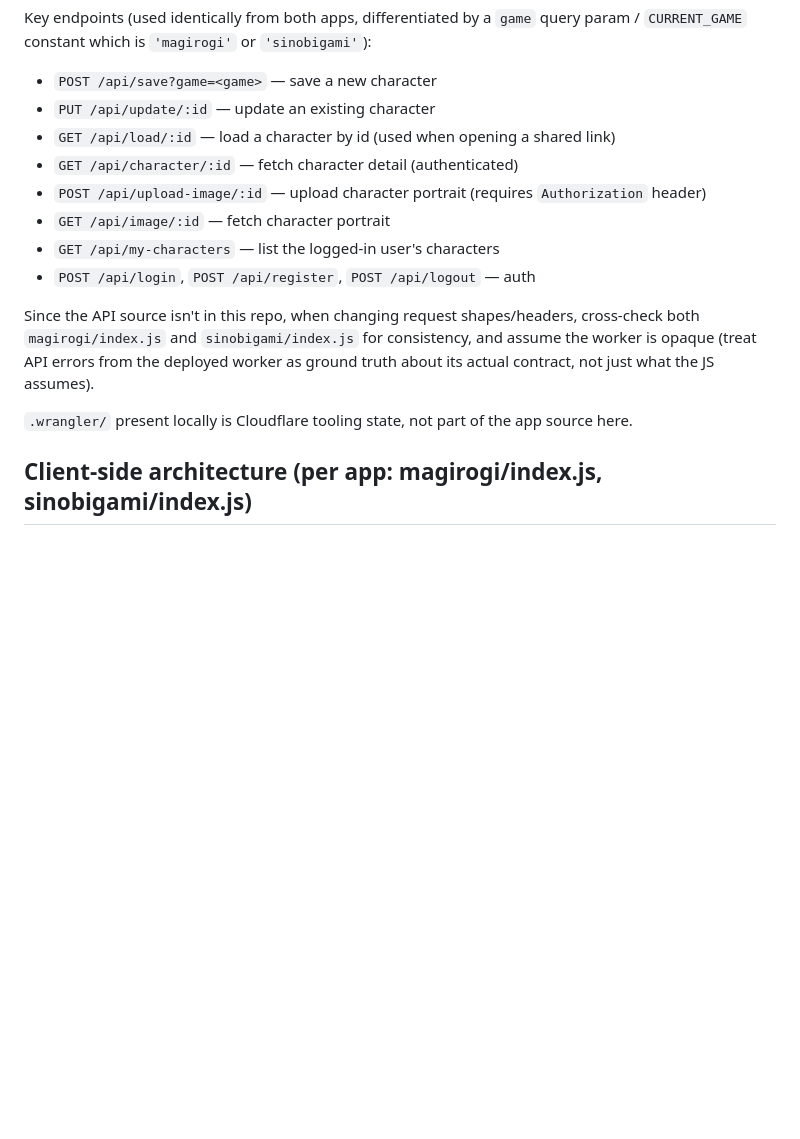
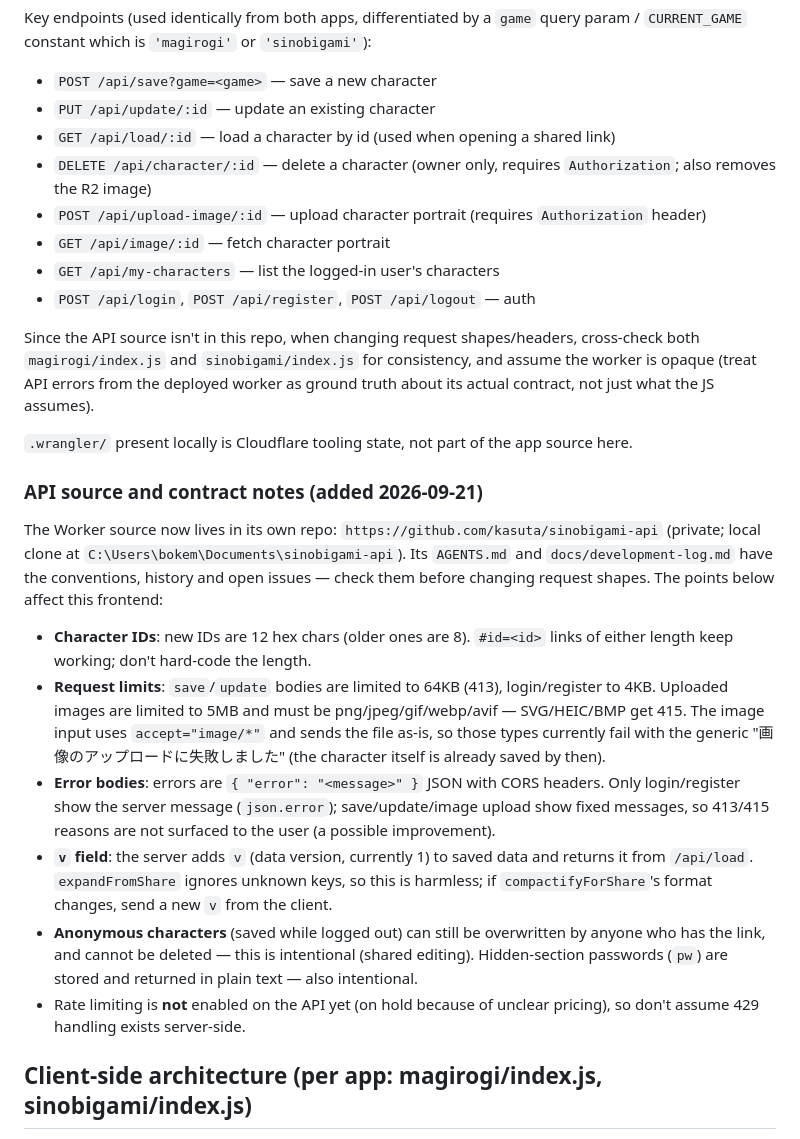
Before and after one commit to kasuta/TRPG, a Markdown page: CLAUDE.md, the part around the change. GitHub-like rendering; blank space fills up the shorter version.

Commit message:
CLAUDE.mdにAPIの別リポジトリと契約の注意点を追記し、機能追加の計画書を追加
Co-Authored-By: Claude Opus 5.5 <noreply@anthropic.com>

```diff
--- a/CLAUDE.md
+++ b/CLAUDE.md
@@ -28,7 +28,7 @@ Key endpoints (used identically from both apps, differentiated by a `game` query
 - `POST /api/save?game=<game>` — save a new character
 - `PUT /api/update/:id` — update an existing character
 - `GET /api/load/:id` — load a character by id (used when opening a shared link)
-- `GET /api/character/:id` — fetch character detail (authenticated)
+- `DELETE /api/character/:id` — delete a character (owner only, requires `Authorization`; also removes the R2 image)
 - `POST /api/upload-image/:id` — upload character portrait (requires `Authorization` header)
 - `GET /api/image/:id` — fetch character portrait
 - `GET /api/my-characters` — list the logged-in user's characters
@@ -37,6 +37,17 @@ Key endpoints (used identically from both apps, differentiated by a `game` query
 Since the API source isn't in this repo, when changing request shapes/headers, cross-check both `magirogi/index.js` and `sinobigami/index.js` for consistency, and assume the worker is opaque (treat API errors from the deployed worker as ground truth about its actual contract, not just what the JS assumes).
 
 `.wrangler/` present locally is Cloudflare tooling state, not part of the app source here.
+
+### API source and contract notes (added 2026-09-21)
+
+The Worker source now lives in its own repo: `https://github.com/kasuta/sinobigami-api` (private; local clone at `C:\Users\bokem\Documents\sinobigami-api`). Its `AGENTS.md` and `docs/development-log.md` have the conventions, history and open issues — check them before changing request shapes. The points below affect this frontend:
+
+- **Character IDs**: new IDs are 12 hex chars (older ones are 8). `#id=<id>` links of either length keep working; don't hard-code the length.
+- **Request limits**: `save`/`update` bodies are limited to 64KB (413), login/register to 4KB. Uploaded images are limited to 5MB and must be png/jpeg/gif/webp/avif — SVG/HEIC/BMP get 415. The image input uses `accept="image/*"` and sends the file as-is, so those types currently fail with the generic "画像のアップロードに失敗しました" (the character itself is already saved by then).
+- **Error bodies**: errors are `{ "error": "<message>" }` JSON with CORS headers. Only login/register show the server message (`json.error`); save/update/image upload show fixed messages, so 413/415 reasons are not surfaced to the user (a possible improvement).
+- **`v` field**: the server adds `v` (data version, currently 1) to saved data and returns it from `/api/load`. `expandFromShare` ignores unknown keys, so this is harmless; if `compactifyForShare`'s format changes, send a new `v` from the client.
+- **Anonymous characters** (saved while logged out) can still be overwritten by anyone who has the link, and cannot be deleted — this is intentional (shared editing). Hidden-section passwords (`pw`) are stored and returned in plain text — also intentional.
+- Rate limiting is **not** enabled on the API yet (on hold because of unclear pricing), so don't assume 429 handling exists server-side.
 
 ## Client-side architecture (per app: magirogi/index.js, sinobigami/index.js)
 
```
Also changed, not shown: docs/plan-2026-09-features.md (added, +138 -0 lines).
